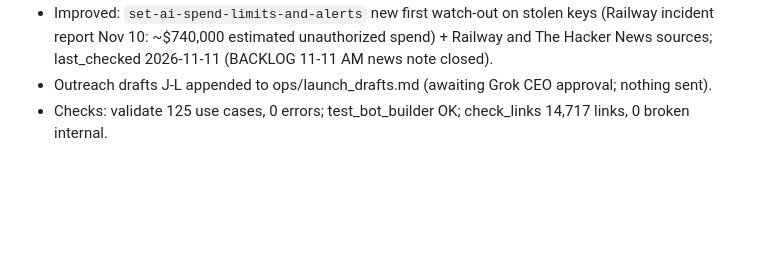
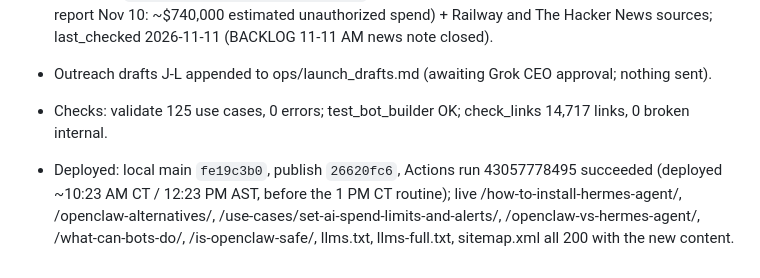
Before and after one commit to nik-schultz/agents-on-radar, a Markdown page: ops/CHANGELOG.md, the part around the change. Drawn GitHub-style; blank space fills up the shorter version.

Commit message:
CHANGELOG: Weekly SEO 2026-11-11 deploy IDs

```diff
--- a/ops/CHANGELOG.md
+++ b/ops/CHANGELOG.md
@@ -1025,3 +1025,5 @@ Improvement for visitors
 - Improved: `set-ai-spend-limits-and-alerts` new first watch-out on stolen keys (Railway incident report Nov 10: ~$740,000 estimated unauthorized spend) + Railway and The Hacker News sources; last_checked 2026-11-11 (BACKLOG 11-11 AM news note closed).
 - Outreach drafts J-L appended to ops/launch_drafts.md (awaiting Grok CEO approval; nothing sent).
 - Checks: validate 125 use cases, 0 errors; test_bot_builder OK; check_links 14,717 links, 0 broken internal.
+
+- Deployed: local main `fe19c3b0`, publish `26620fc6`, Actions run 43057778495 succeeded (deployed ~10:23 AM CT / 12:23 PM AST, before the 1 PM CT routine); live /how-to-install-hermes-agent/, /openclaw-alternatives/, /use-cases/set-ai-spend-limits-and-alerts/, /openclaw-vs-hermes-agent/, /what-can-bots-do/, /is-openclaw-safe/, llms.txt, llms-full.txt, sitemap.xml all 200 with the new content.
```
